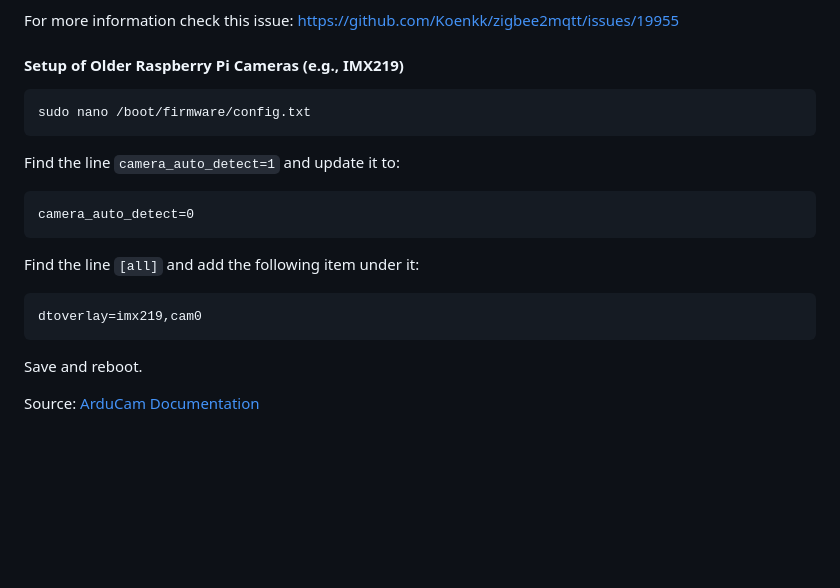
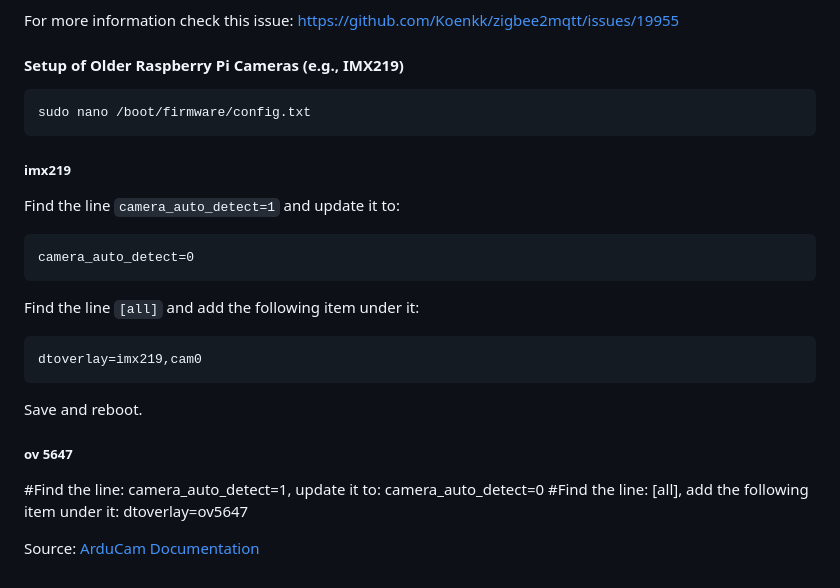
Before and after one commit to MathiasPechinger/plantgeek, a Markdown page: readme.md, the part around the change. Drawn GitHub-style; blank space fills up the shorter version.

Commit message:
added readme cam instructions

````diff
--- a/readme.md
+++ b/readme.md
@@ -151,9 +151,12 @@ https://github.com/Koenkk/zigbee2mqtt/issues/19955
 
 
 #### Setup of Older Raspberry Pi Cameras (e.g., IMX219)
+
 ```bash
 sudo nano /boot/firmware/config.txt
 ```
+##### imx219
+
 Find the line `camera_auto_detect=1` and update it to:
 ```plaintext
 camera_auto_detect=0
@@ -164,4 +167,10 @@ dtoverlay=imx219,cam0
 ```
 Save and reboot.
 
+##### ov 5647
+#Find the line: camera_auto_detect=1, update it to:
+camera_auto_detect=0
+#Find the line: [all], add the following item under it:
+dtoverlay=ov5647
+
 Source: [ArduCam Documentation](https://docs.arducam.com/Raspberry-Pi-Camera/Native-camera/8MP-IMX219/)
````
